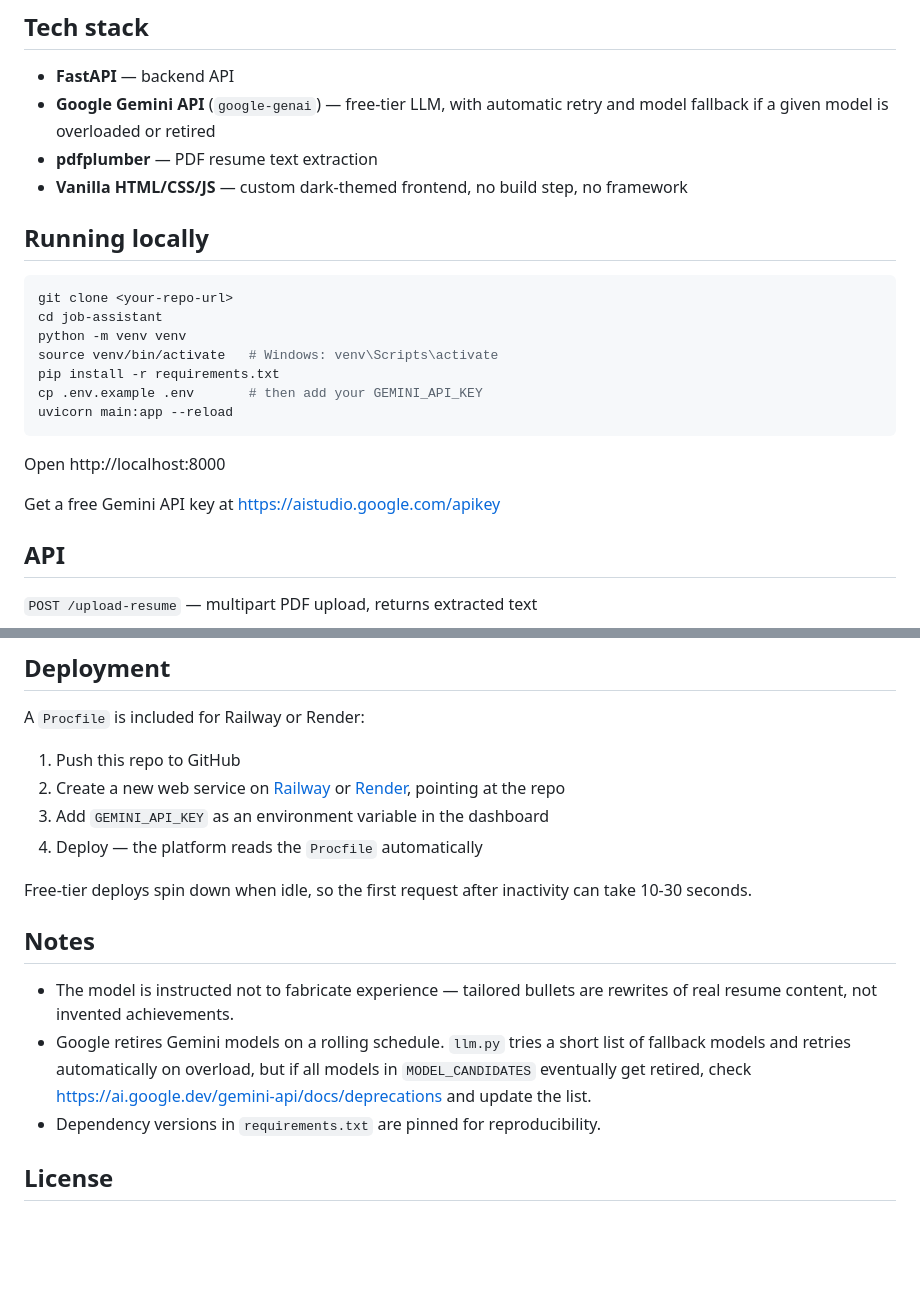
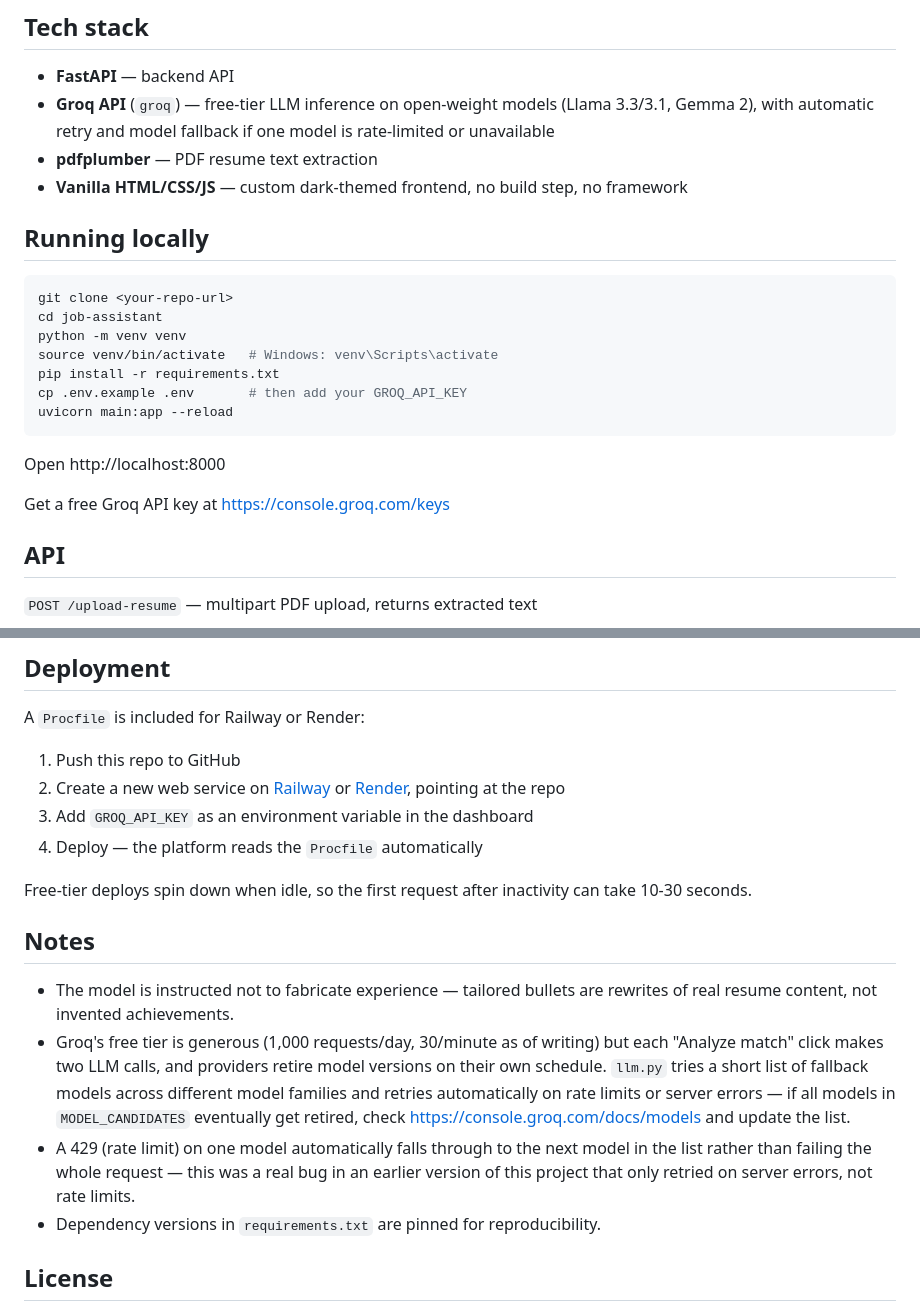
Before and after one commit to yelsebety/Job-Assistant, a Markdown page: README.md, 2 parts joined by grey strips. Rendered like a GitHub page; blank space fills up the shorter version.

````diff
--- a/README.md
+++ b/README.md
@@ -31,8 +29,9 @@ more reliable output than asking one prompt to do everything at once.
 ## Tech stack
 
 - **FastAPI** — backend API
-- **Google Gemini API** (`google-genai`) — free-tier LLM, with automatic
-  retry and model fallback if a given model is overloaded or retired
+- **Groq API** (`groq`) — free-tier LLM inference on open-weight models
+  (Llama 3.3/3.1, Gemma 2), with automatic retry and model fallback if
+  one model is rate-limited or unavailable
 - **pdfplumber** — PDF resume text extraction
 - **Vanilla HTML/CSS/JS** — custom dark-themed frontend, no build step,
   no framework
@@ -45,13 +44,13 @@ cd job-assistant
 python -m venv venv
 source venv/bin/activate   # Windows: venv\Scripts\activate
 pip install -r requirements.txt
-cp .env.example .env       # then add your GEMINI_API_KEY
+cp .env.example .env       # then add your GROQ_API_KEY
 uvicorn main:app --reload
 ```
 
 Open http://localhost:8000
 
-Get a free Gemini API key at https://aistudio.google.com/apikey
+Get a free Groq API key at https://console.groq.com/keys
 
 ## API
 
@@ -81,7 +80,7 @@ A `Procfile` is included for Railway or Render:
 1. Push this repo to GitHub
 2. Create a new web service on [Railway](https://railway.app) or
    [Render](https://render.com), pointing at the repo
-3. Add `GEMINI_API_KEY` as an environment variable in the dashboard
+3. Add `GROQ_API_KEY` as an environment variable in the dashboard
 4. Deploy — the platform reads the `Procfile` automatically
 
 Free-tier deploys spin down when idle, so the first request after
@@ -91,10 +90,17 @@ inactivity can take 10-30 seconds.
 
 - The model is instructed not to fabricate experience — tailored bullets
   are rewrites of real resume content, not invented achievements.
-- Google retires Gemini models on a rolling schedule. `llm.py` tries a
-  short list of fallback models and retries automatically on overload,
-  but if all models in `MODEL_CANDIDATES` eventually get retired, check
-  https://ai.google.dev/gemini-api/docs/deprecations and update the list.
+- Groq's free tier is generous (1,000 requests/day, 30/minute as of
+  writing) but each "Analyze match" click makes two LLM calls, and
+  providers retire model versions on their own schedule. `llm.py` tries
+  a short list of fallback models across different model families and
+  retries automatically on rate limits or server errors — if all models
+  in `MODEL_CANDIDATES` eventually get retired, check
+  https://console.groq.com/docs/models and update the list.
+- A 429 (rate limit) on one model automatically falls through to the
+  next model in the list rather than failing the whole request — this
+  was a real bug in an earlier version of this project that only
+  retried on server errors, not rate limits.
 - Dependency versions in `requirements.txt` are pinned for reproducibility.
 
 ## License
````
Also changed, not shown: other parts of README.md (+0 -2 lines).
